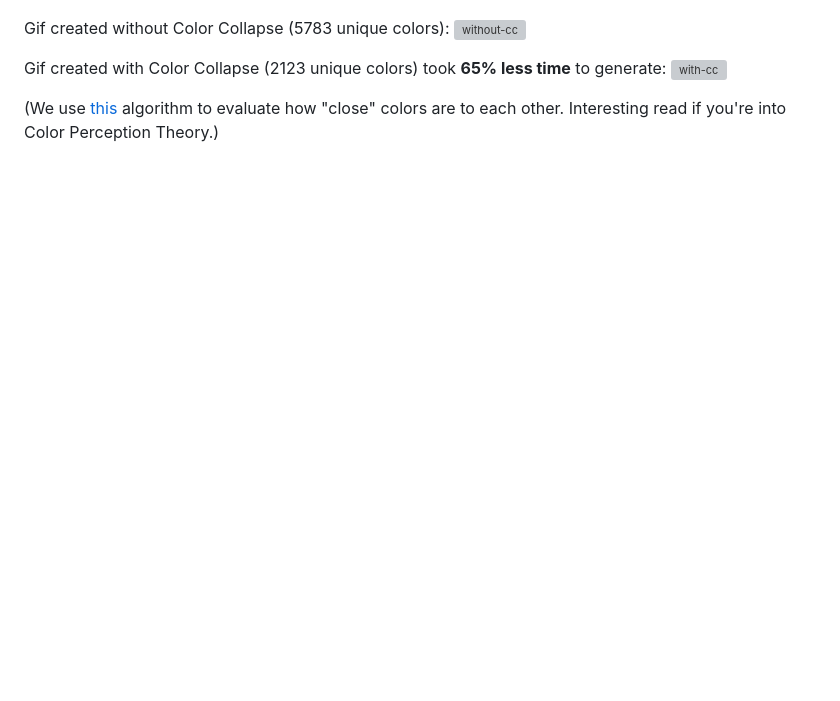
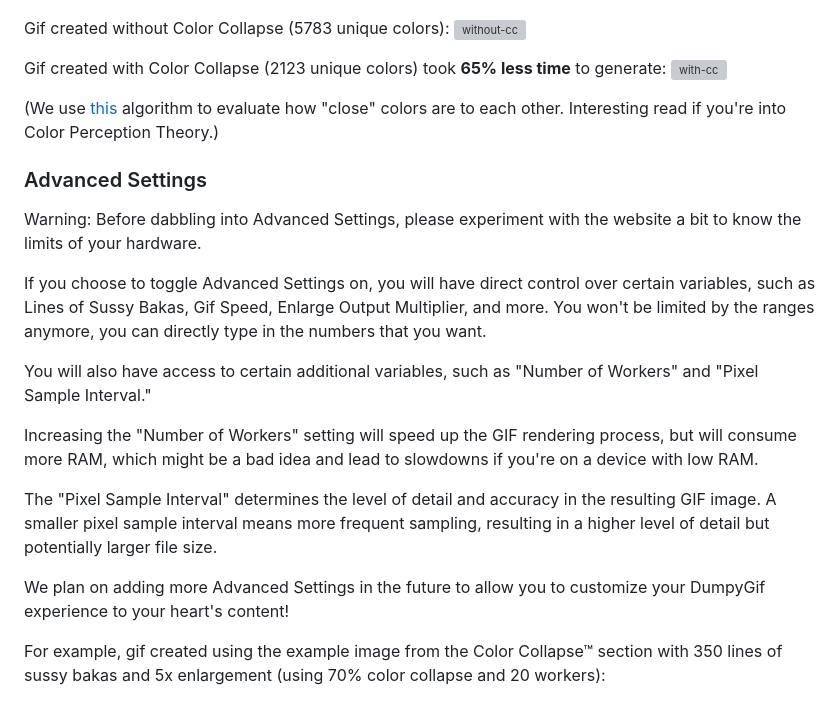
Before and after one commit to Walker30263/dumpygif, a Markdown page: README.md, the part around one of its changes. GitHub-like rendering; blank space fills up the shorter version; grey boxes are pictures that could not be loaded.

Commit message:
Advanced Settings Update!

```diff
--- a/README.md
+++ b/README.md
@@ -96,3 +96,18 @@ Gif created with Color Collapse (2123 unique colors) took **65% less time** to g
 
 (We use [this](http://www.compuphase.com/cmetric.htm) algorithm to evaluate how "close" colors are to each other. Interesting read if you're into Color Perception Theory.)
 
+### Advanced Settings
+Warning: Before dabbling into Advanced Settings, please experiment with the website a bit to know the limits of your hardware.
+
+If you choose to toggle Advanced Settings on, you will have direct control over certain variables, such as Lines of Sussy Bakas, Gif Speed, Enlarge Output Multiplier, and more. You won't be limited by the ranges anymore, you can directly type in the numbers that you want.
+
+You will also have access to certain additional variables, such as "Number of Workers" and "Pixel Sample Interval."
+
+Increasing the "Number of Workers" setting will speed up the GIF rendering process, but will consume more RAM, which might be a bad idea and lead to slowdowns if you're on a device with low RAM.
+
+The "Pixel Sample Interval" determines the level of detail and accuracy in the resulting GIF image. A smaller pixel sample interval means more frequent sampling, resulting in a higher level of detail but potentially larger file size.
+
+We plan on adding more Advanced Settings in the future to allow you to customize your DumpyGif experience to your heart's content!
+
+For example, gif created using the example image from the Color Collapse™ section with 350 lines of sussy bakas and 5x enlargement (using 70% color collapse and 20 workers):
+
```
Also changed, not shown: other parts of README.md (+5 -1 lines).
